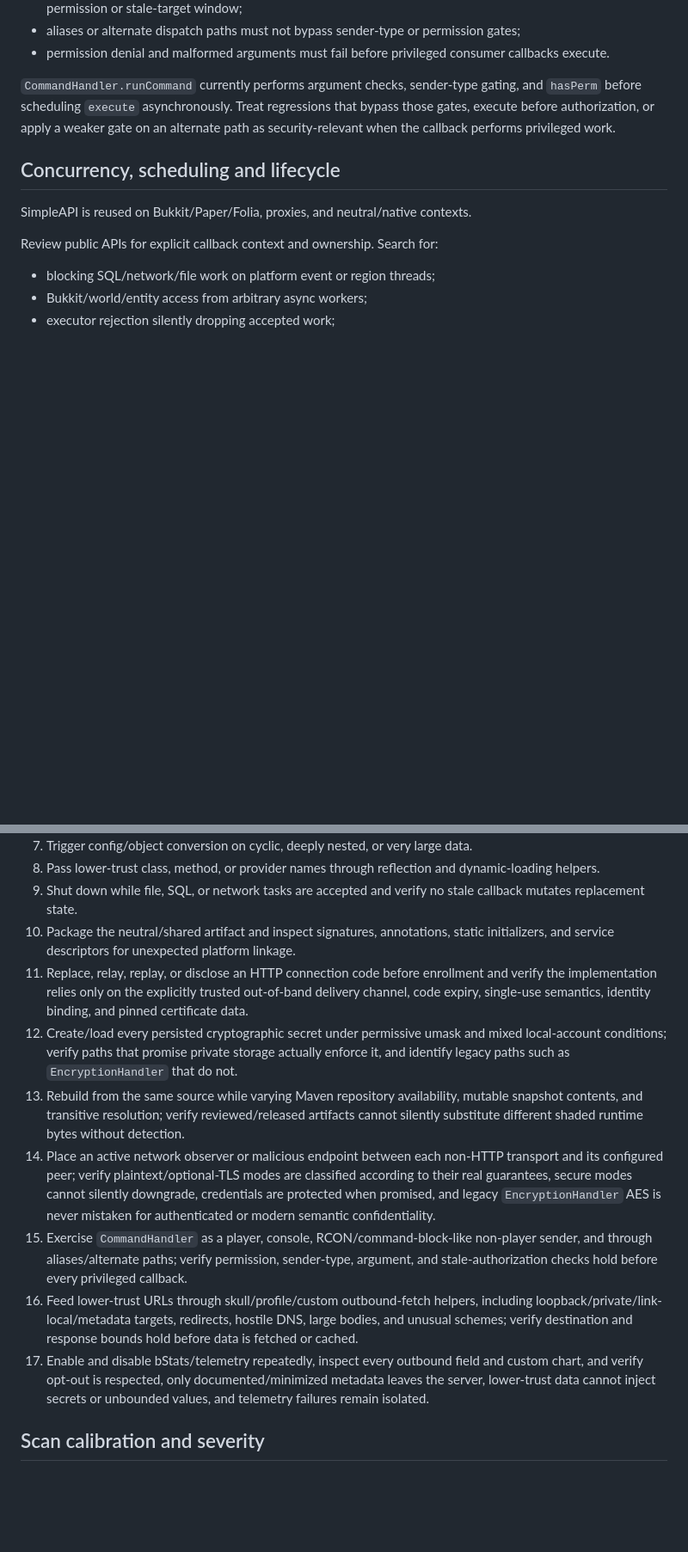
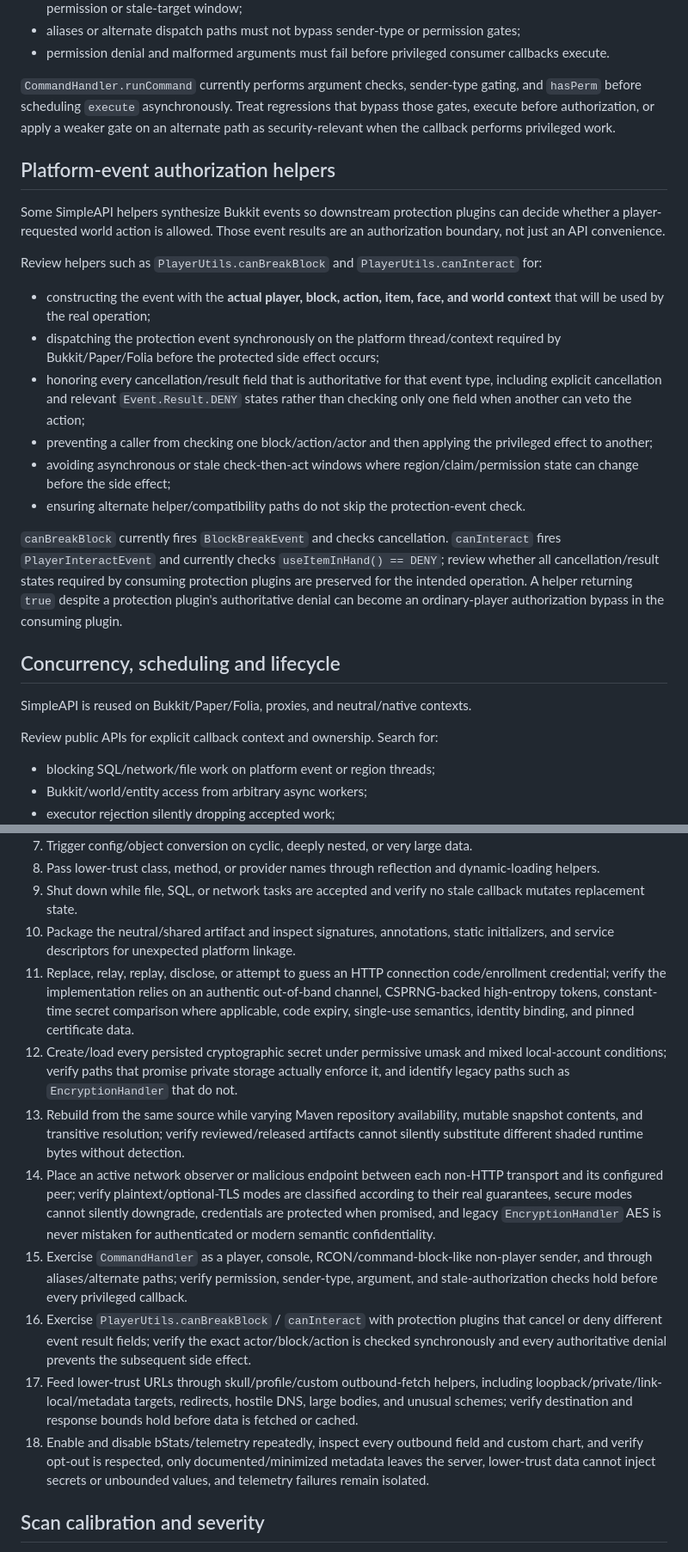
Before and after one commit to BenCodez/SimpleAPI, a Markdown page: docs/security-threat-model.md, 2 parts joined by grey strips. Shown at 86% size. GitHub-like rendering; blank space fills up the shorter version.

Commit message:
docs: add bootstrap entropy and event authorization targets

```diff
--- a/docs/security-threat-model.md
+++ b/docs/security-threat-model.md
@@ -193,6 +195,21 @@ Command routing is a security boundary when a consuming plugin exposes `CommandH
 
 `CommandHandler.runCommand` currently performs argument checks, sender-type gating, and `hasPerm` before scheduling `execute` asynchronously. Treat regressions that bypass those gates, execute before authorization, or apply a weaker gate on an alternate path as security-relevant when the callback performs privileged work.
 
+## Platform-event authorization helpers
+
+Some SimpleAPI helpers synthesize Bukkit events so downstream protection plugins can decide whether a player-requested world action is allowed. Those event results are an authorization boundary, not just an API convenience.
+
+Review helpers such as `PlayerUtils.canBreakBlock` and `PlayerUtils.canInteract` for:
+
+- constructing the event with the **actual player, block, action, item, face, and world context** that will be used by the real operation;
+- dispatching the protection event synchronously on the platform thread/context required by Bukkit/Paper/Folia before the protected side effect occurs;
+- honoring every cancellation/result field that is authoritative for that event type, including explicit cancellation and relevant `Event.Result.DENY` states rather than checking only one field when another can veto the action;
+- preventing a caller from checking one block/action/actor and then applying the privileged effect to another;
+- avoiding asynchronous or stale check-then-act windows where region/claim/permission state can change before the side effect;
+- ensuring alternate helper/compatibility paths do not skip the protection-event check.
+
+`canBreakBlock` currently fires `BlockBreakEvent` and checks cancellation. `canInteract` fires `PlayerInteractEvent` and currently checks `useItemInHand() == DENY`; review whether all cancellation/result states required by consuming protection plugins are preserved for the intended operation. A helper returning `true` despite a protection plugin's authoritative denial can become an ordinary-player authorization bypass in the consuming plugin.
+
 ## Concurrency, scheduling and lifecycle
 
 SimpleAPI is reused on Bukkit/Paper/Folia, proxies, and neutral/native contexts.
@@ -315,13 +332,14 @@ SimpleAPI strongly values drop-in and API compatibility. Do not classify public
 8. Pass lower-trust class, method, or provider names through reflection and dynamic-loading helpers.
 9. Shut down while file, SQL, or network tasks are accepted and verify no stale callback mutates replacement state.
 10. Package the neutral/shared artifact and inspect signatures, annotations, static initializers, and service descriptors for unexpected platform linkage.
-11. Replace, relay, replay, or disclose an HTTP connection code before enrollment and verify the implementation relies only on the explicitly trusted out-of-band delivery channel, code expiry, single-use semantics, identity binding, and pinned certificate data.
+11. Replace, relay, replay, disclose, or attempt to guess an HTTP connection code/enrollment credential; verify the implementation relies on an authentic out-of-band channel, CSPRNG-backed high-entropy tokens, constant-time secret comparison where applicable, code expiry, single-use semantics, identity binding, and pinned certificate data.
 12. Create/load every persisted cryptographic secret under permissive umask and mixed local-account conditions; verify paths that promise private storage actually enforce it, and identify legacy paths such as `EncryptionHandler` that do not.
 13. Rebuild from the same source while varying Maven repository availability, mutable snapshot contents, and transitive resolution; verify reviewed/released artifacts cannot silently substitute different shaded runtime bytes without detection.
 14. Place an active network observer or malicious endpoint between each non-HTTP transport and its configured peer; verify plaintext/optional-TLS modes are classified according to their real guarantees, secure modes cannot silently downgrade, credentials are protected when promised, and legacy `EncryptionHandler` AES is never mistaken for authenticated or modern semantic confidentiality.
 15. Exercise `CommandHandler` as a player, console, RCON/command-block-like non-player sender, and through aliases/alternate paths; verify permission, sender-type, argument, and stale-authorization checks hold before every privileged callback.
-16. Feed lower-trust URLs through skull/profile/custom outbound-fetch helpers, including loopback/private/link-local/metadata targets, redirects, hostile DNS, large bodies, and unusual schemes; verify destination and response bounds hold before data is fetched or cached.
-17. Enable and disable bStats/telemetry repeatedly, inspect every outbound field and custom chart, and verify opt-out is respected, only documented/minimized metadata leaves the server, lower-trust data cannot inject secrets or unbounded values, and telemetry failures remain isolated.
+16. Exercise `PlayerUtils.canBreakBlock` / `canInteract` with protection plugins that cancel or deny different event result fields; verify the exact actor/block/action is checked synchronously and every authoritative denial prevents the subsequent side effect.
+17. Feed lower-trust URLs through skull/profile/custom outbound-fetch helpers, including loopback/private/link-local/metadata targets, redirects, hostile DNS, large bodies, and unusual schemes; verify destination and response bounds hold before data is fetched or cached.
+18. Enable and disable bStats/telemetry repeatedly, inspect every outbound field and custom chart, and verify opt-out is respected, only documented/minimized metadata leaves the server, lower-trust data cannot inject secrets or unbounded values, and telemetry failures remain isolated.
 
 ## Scan calibration and severity
 
```
Also changed, not shown: other parts of docs/security-threat-model.md (+2 -0 lines).
